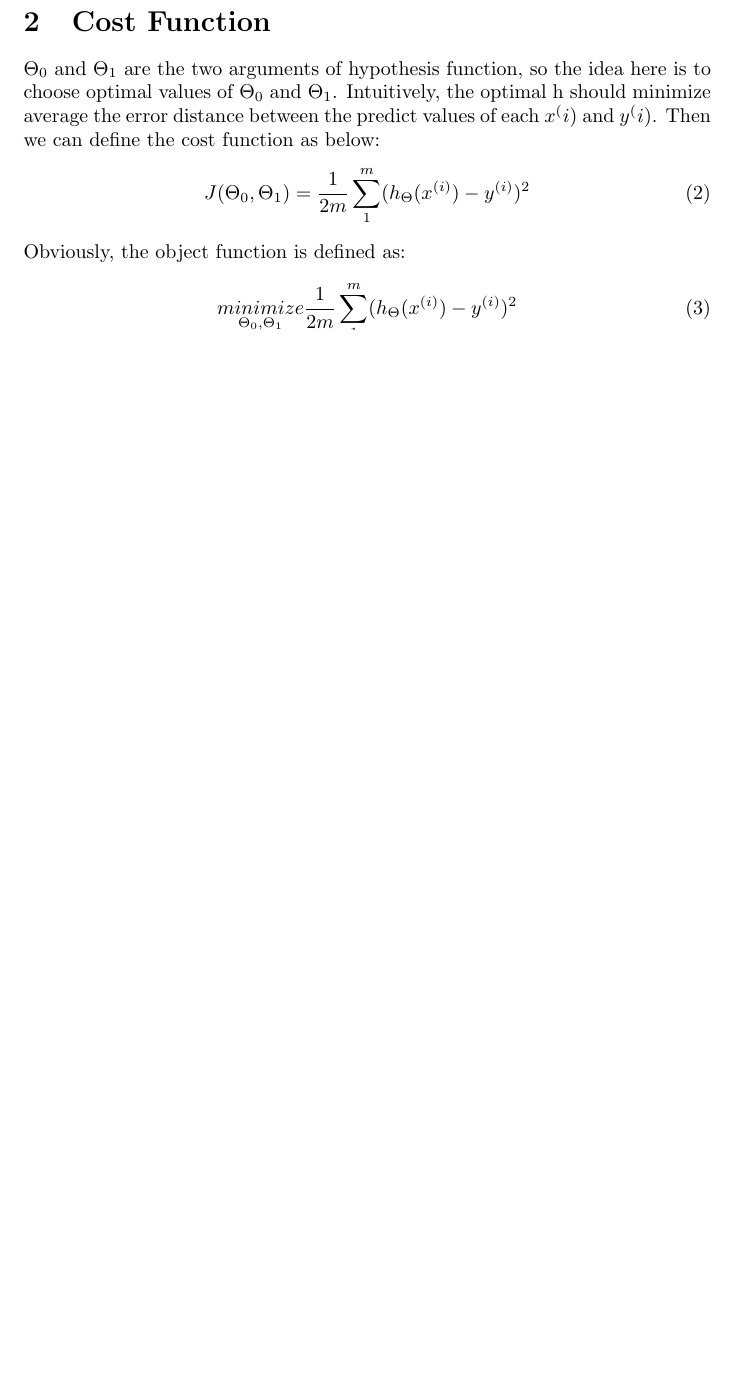
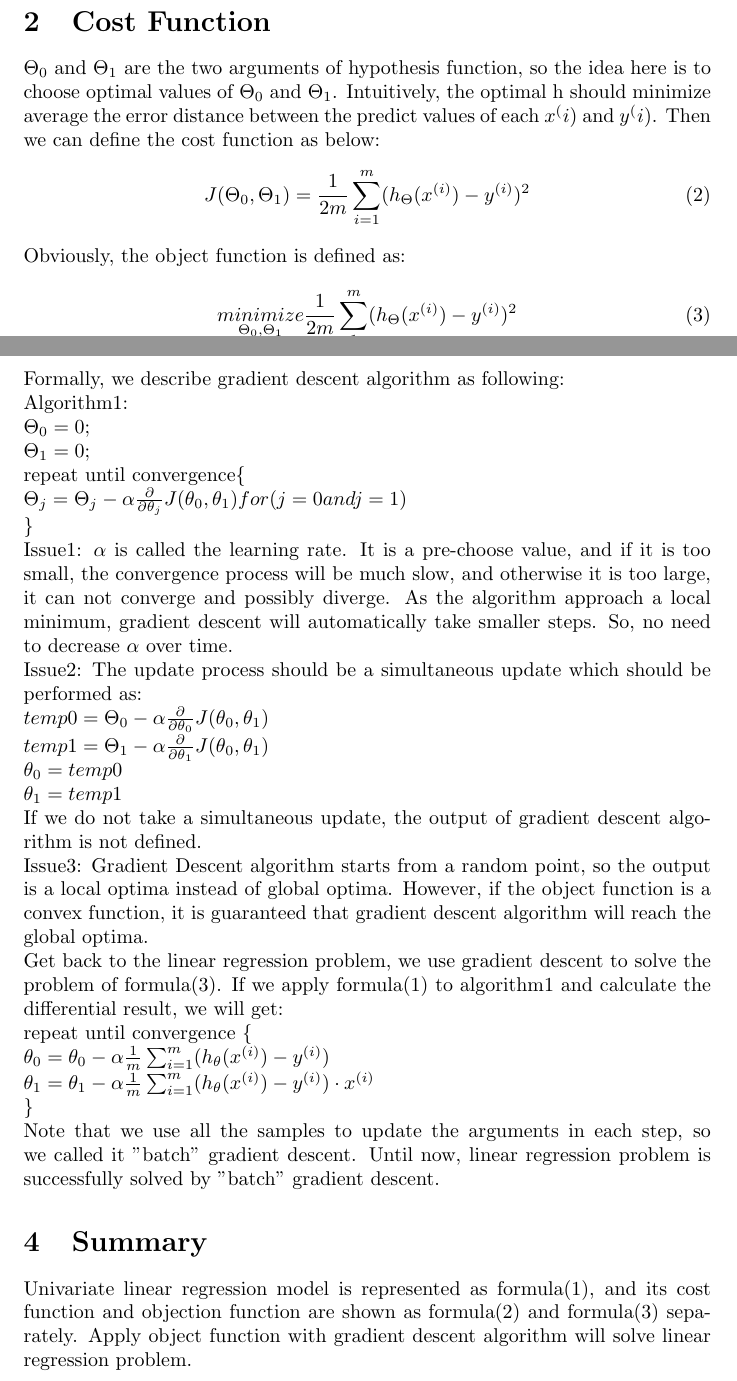
Before and after one commit to zixiaojindao/Machine-Learning-Note, a LaTeX document (linear_regression/linear_regression.tex): part of page 2 of 2 before the commit and two parts of pages 2 and 3 of 3 after it, the two joined at a grey line, cut so that both start at the same text, the shorter picture padded with empty space. Compiled offline with pdfLaTeX.

Commit message:
linear regression update

```diff
--- a/linear_regression/linear_regression.tex
+++ b/linear_regression/linear_regression.tex
@@ -21,7 +21,7 @@ For simplicity, formula(1) consists of only one variable, thus we call this line
 \section{Cost Function}
 $\Theta_0$ and $\Theta_1$ are the two arguments of hypothesis function, so the idea here is to choose optimal values of $\Theta_0$ and $\Theta_1$. Intuitively, the optimal h should minimize average the error distance between the predict values of each $x^(i)$ and $y^(i)$. Then we can define the cost function as below:
 \begin{equation}\label{cost_function}
-J(\Theta_0, \Theta_1) = \frac{1}{2m} \sum_{1}^{m} (h_\Theta({x^{(i)}})-y^{(i)})^2
+J(\Theta_0, \Theta_1) = \frac{1}{2m} \sum_{i=1}^{m} (h_\Theta({x^{(i)}})-y^{(i)})^2
 \end{equation}
 Obviously, the object function is defined as:
 \begin{equation}\label{object_function}
@@ -33,6 +33,30 @@ J(0.5)=\frac{1}{2 \times 3}[(0.5-1)^2 + (1-2)^2 + (1.5-3)^2]=\frac {3.5}{6}
 \end{equation}
 
 \section{Gradient Descent}
-Now we turn to the calculation methods of the objection function. Suppose we have a training set as shown in Figure3. We can enumerate all the possible values of $\Theta_0$ and $\Theta_1$ and calculate the corresponding cost $J(\Theta_0, \Theta_1$) and show them in a 3D space like Figure2. In Figure2, if we start from a random pointer$(\Theta_0, \Theta_1, J(\Theta_0, \Theta_1))$, we can iteratively migrate a small step through the negative direction of the gradient direction of this point and hopefully, we will converge to the lowest point of the surface.\\
+Now we turn to the calculation methods of the objection function. Suppose we have a training set as shown in Figure3. We can enumerate all the possible values of $\Theta_0$ and $\Theta_1$ and calculate the corresponding cost $J(\Theta_0, \Theta_1$) and show them in a 3D space like Figure2. In Figure2, if we start from a random pointer$(\Theta_0, \Theta_1, J(\Theta_0, \Theta_1))$, we can iteratively migrate a small step through the negative direction of the gradient direction of this point and hopefully, we will converge to the lowest point of the surface.
+\newline Formally, we describe gradient descent algorithm as following:\\
+Algorithm1:\\
+$\Theta_0 = 0;$\\
+$\Theta_1 = 0;$\\
+repeat until convergence\{\\
+$\Theta_j = \Theta_j - \alpha\frac{\partial}{\partial \theta_j}J(\theta_0, \theta_1) for(j = 0 and j = 1)$\\
+\}\\
+Issue1: $\alpha$ is called the learning rate. It is a pre-choose value, and if it is too small, the convergence process will be much slow, and otherwise it is too large, it can not converge and possibly diverge. As the algorithm approach a local minimum, gradient descent will automatically take smaller steps. So, no need to decrease $\alpha$ over time.\\
+Issue2: The update process should be a simultaneous update which should be performed as:\\
+$temp0=\Theta_0 - \alpha\frac{\partial}{\partial \theta_0}J(\theta_0, \theta_1)$\\
+$temp1=\Theta_1 - \alpha\frac{\partial}{\partial \theta_1}J(\theta_0, \theta_1)$\\
+$\theta_0 = temp0$\\
+$\theta_1 = temp1$\\
+If we do not take a simultaneous update, the output of gradient descent algorithm is not defined.\\
+Issue3: Gradient Descent algorithm starts from a random point, so the output is a local optima instead of global optima. However, if the object function is a convex function, it is guaranteed that gradient descent algorithm will reach the global optima.\\
+Get back to the linear regression problem, we use gradient descent to solve the problem of formula(3). If we apply formula(1) to algorithm1 and calculate the differential result, we will get:\\
+repeat until convergence \{\\
+$\theta_0=\theta_0 - \alpha \frac{1}{m} \sum_{i=1}^{m}(h_\theta(x^{(i)})-y^{(i)})$\\
+$\theta_1=\theta_1 - \alpha \frac{1}{m} \sum_{i=1}^{m}(h_\theta(x^{(i)})-y^{(i)}) \cdot x^{(i)}$\\
+\}\\
+Note that we use all the samples to update the arguments in each step, so we called it "batch" gradient descent. Until now, linear regression problem is successfully solved by "batch" gradient descent.
+
+\section{Summary}
+Univariate linear regression model is represented as formula(1), and its cost function and objection function are shown as formula(2) and formula(3) separately. Apply object function with gradient descent algorithm will solve linear regression problem.
 
 \end{document}
```
Also changed, not shown: introduction/Figure1.JPG (added), introduction/Figure2.JPG (added), linear_regression/Table1.JPG (added), linear_regression/linear_regression.pdf, 4 other files.
